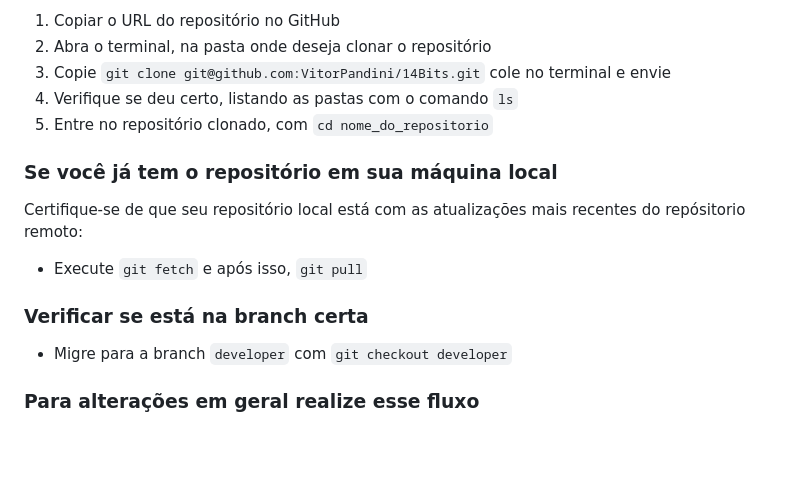
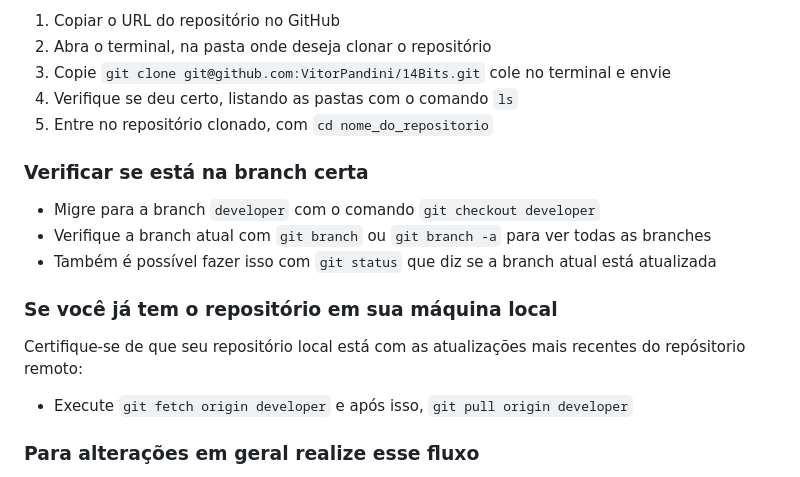
Before and after one commit to VitorPandini/14Bits, a Markdown page: fluxo-trabalho.md, the part around the change. Drawn GitHub-style; blank space fills up the shorter version.

Commit message:
Atualiza comandos de `pull`

```diff
--- a/fluxo-trabalho.md
+++ b/fluxo-trabalho.md
@@ -11,12 +11,14 @@ Para clonar o repositório, faça o seguinte:
 4. Verifique se deu certo, listando as pastas com o comando `ls`
 5. Entre no repositório clonado, com `cd nome_do_repositorio`
 
+### Verificar se está na branch certa
+- Migre para a branch `developer` com o comando `git checkout developer`
+- Verifique a branch atual com `git branch` ou `git branch -a` para ver todas as branches
+- Também é possível fazer isso com `git status` que diz se a branch atual está atualizada
+
 ### Se você já tem o repositório em sua máquina local
 Certifique-se de que seu repositório local está com as atualizações mais recentes do repósitorio remoto:
-- Execute `git fetch` e após isso, `git pull`
-
-### Verificar se está na branch certa
-- Migre para a branch `developer` com `git checkout developer`
+- Execute `git fetch origin developer` e após isso, `git pull origin developer`
 
 ### Para alterações em geral realize esse fluxo
 - Após realizar as alterações, faça um `git add .` que vai preparar as alterações de todos arquivos editados para serem commitados.
```
